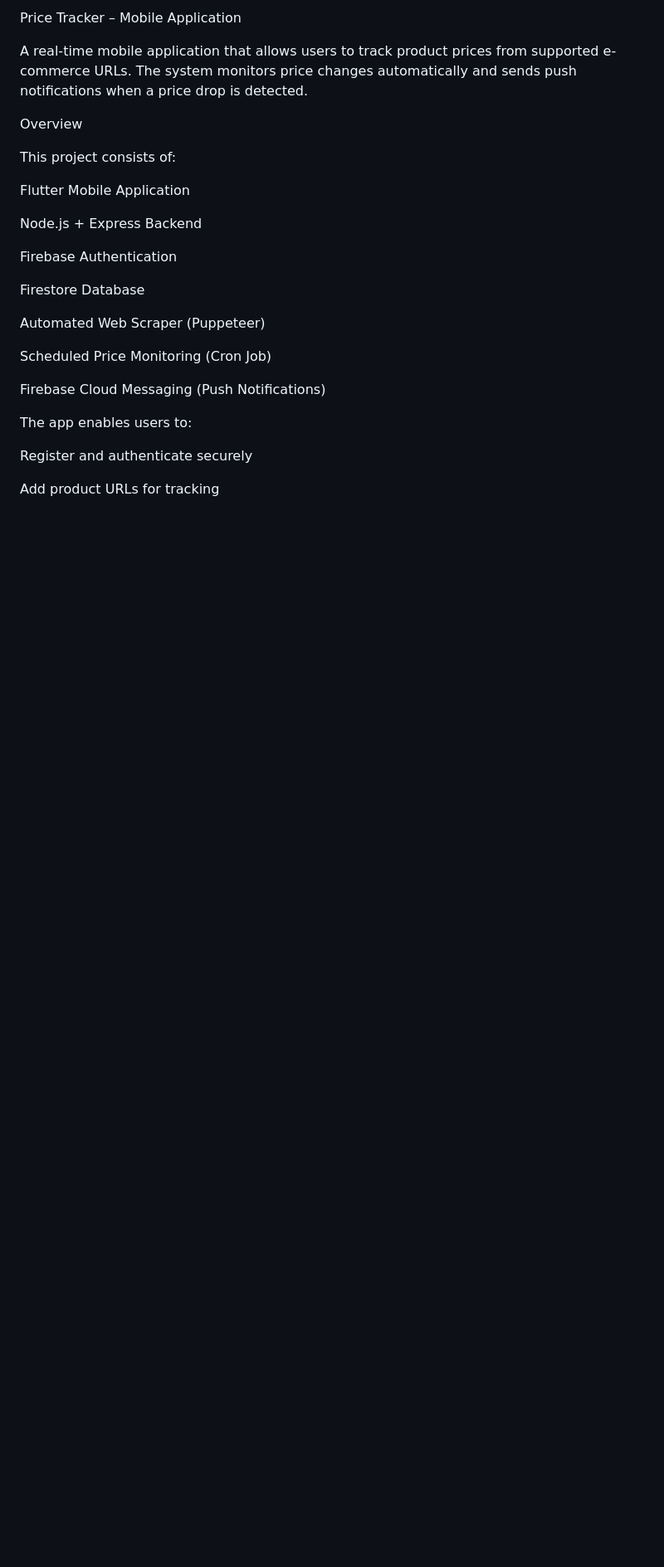
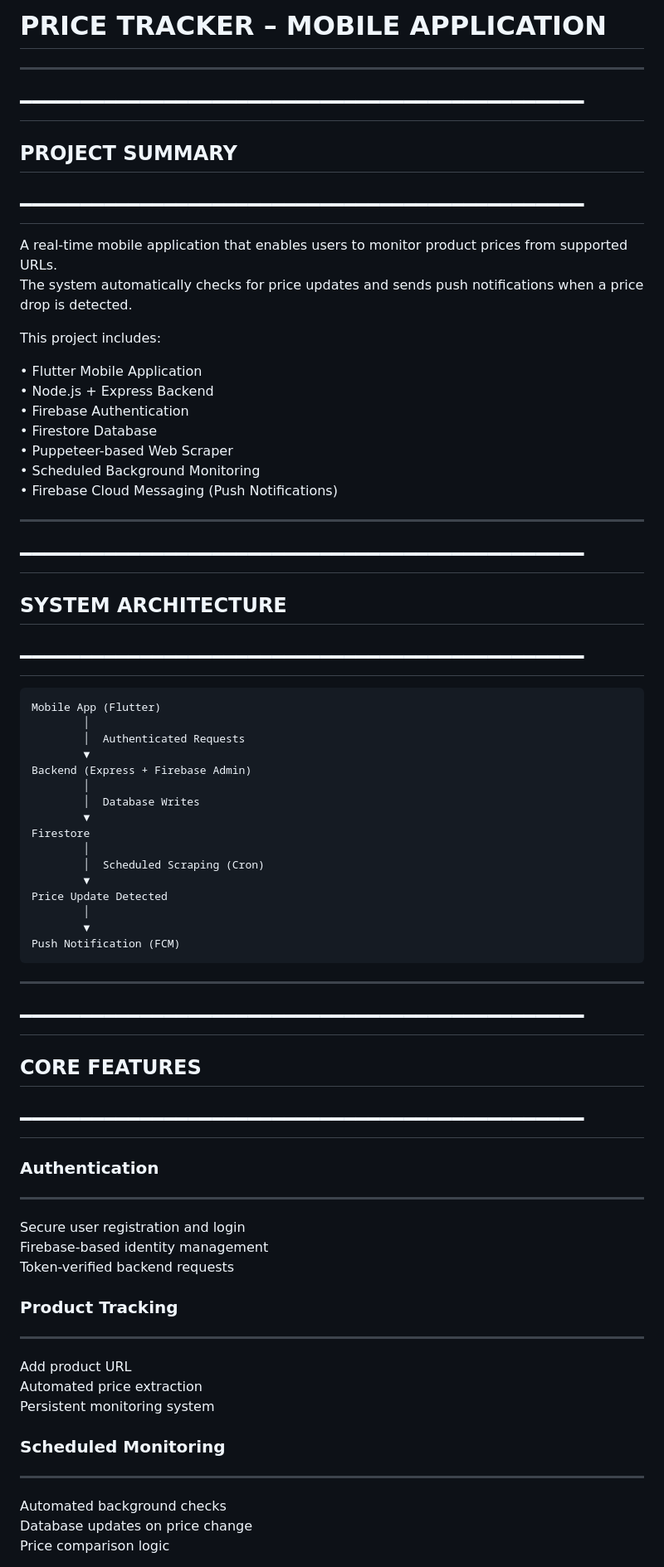
Before and after one commit to pilot32/Price_scrapper-flutter-, a Markdown page: README.md, the part around one of its changes. Shown at 83% size. Rendered like a GitHub page; blank space fills up the shorter version.

````diff
--- a/README.md
+++ b/README.md
@@ -1,28 +1,70 @@
-Price Tracker – Mobile Application
+# PRICE TRACKER – MOBILE APPLICATION
 
-A real-time mobile application that allows users to track product prices from supported e-commerce URLs. The system monitors price changes automatically and sends push notifications when a price drop is detected.
+---
 
-Overview
+## ━━━━━━━━━━━━━━━━━━━━━━━━━━━━━━━━━━━━━━━━━━━━━━━
+## PROJECT SUMMARY
+## ━━━━━━━━━━━━━━━━━━━━━━━━━━━━━━━━━━━━━━━━━━━━━━━
 
-This project consists of:
+A real-time mobile application that enables users to monitor product prices from supported URLs.
+The system automatically checks for price updates and sends push notifications when a price drop is detected.
 
-Flutter Mobile Application
+This project includes:
 
-Node.js + Express Backend
+• Flutter Mobile Application
+• Node.js + Express Backend
+• Firebase Authentication
+• Firestore Database
+• Puppeteer-based Web Scraper
+• Scheduled Background Monitoring
+• Firebase Cloud Messaging (Push Notifications)
 
-Firebase Authentication
+---
 
-Firestore Database
+## ━━━━━━━━━━━━━━━━━━━━━━━━━━━━━━━━━━━━━━━━━━━━━━━
+## SYSTEM ARCHITECTURE
+## ━━━━━━━━━━━━━━━━━━━━━━━━━━━━━━━━━━━━━━━━━━━━━━━
 
-Automated Web Scraper (Puppeteer)
+```
+Mobile App (Flutter)
+        │
+        │  Authenticated Requests
+        ▼
+Backend (Express + Firebase Admin)
+        │
+        │  Database Writes
+        ▼
+Firestore
+        │
+        │  Scheduled Scraping (Cron)
+        ▼
+Price Update Detected
+        │
+        ▼
+Push Notification (FCM)
+```
 
-Scheduled Price Monitoring (Cron Job)
+---
 
-Firebase Cloud Messaging (Push Notifications)
+## ━━━━━━━━━━━━━━━━━━━━━━━━━━━━━━━━━━━━━━━━━━━━━━━
+## CORE FEATURES
+## ━━━━━━━━━━━━━━━━━━━━━━━━━━━━━━━━━━━━━━━━━━━━━━━
 
-The app enables users to:
+### Authentication
+----------------------------------------
+Secure user registration and login
+Firebase-based identity management
+Token-verified backend requests
 
-Register and authenticate securely
+### Product Tracking
+----------------------------------------
+Add product URL
+Automated price extraction
+Persistent monitoring system
 
-Add product URLs for tracking
+### Scheduled Monitoring
+----------------------------------------
+Automated background checks
+Database updates on price change
+Price comparison logic
 
````
Also changed, not shown: other parts of README.md (+123 -143 lines).
